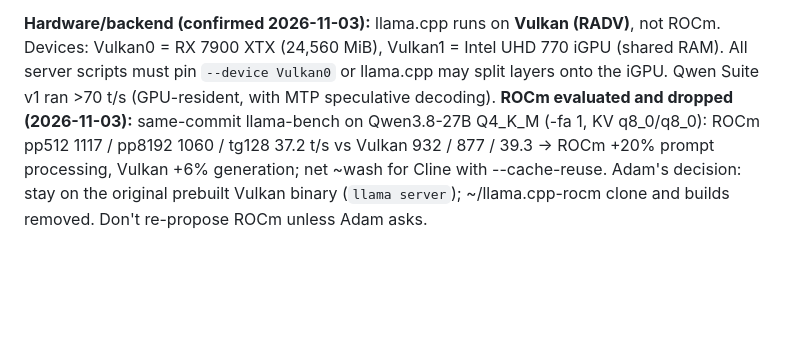
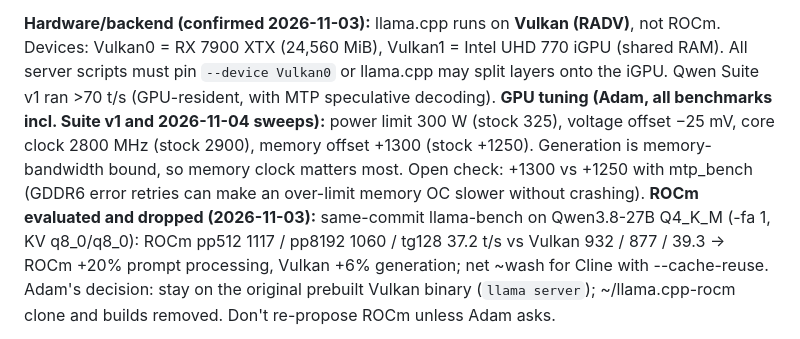
Before and after one commit to adamjeremy-sk/WeatherAPP, a Markdown page: HANDOFF.md, the part around the change. Rendered like a GitHub page; blank space fills up the shorter version.

Commit message:
Docs: record GPU tuning used for benchmarks
Co-Authored-By: Claude Opus 5.5 <noreply@anthropic.com>
Claude-Session: https://claude.ai/code/session_01QzQPTdxfS1CPGp7WzLBzLB

```diff
--- a/HANDOFF.md
+++ b/HANDOFF.md
@@ -71,6 +71,7 @@ Maintained by the Orchestrator per AI_ONBOARDING.md §6. A new instance reads th
 **Harness:** Cline plugin for Android Studio → local llama.cpp server (OpenAI-compatible). Cline structures tool-call/JSON errors; raw Gemma tool tokens seen in a looped paste were likely the loop breaking Cline's tool-call parsing. Cline may condense/reset context on its own — continuation prompts must re-supply the prompt file if so.
 
 **Hardware/backend (confirmed 2026-11-03):** llama.cpp runs on **Vulkan (RADV)**, not ROCm. Devices: Vulkan0 = RX 7900 XTX (24,560 MiB), Vulkan1 = Intel UHD 770 iGPU (shared RAM). All server scripts must pin `--device Vulkan0` or llama.cpp may split layers onto the iGPU. Qwen Suite v1 ran >70 t/s (GPU-resident, with MTP speculative decoding).
+**GPU tuning (Adam, all benchmarks incl. Suite v1 and 2026-11-04 sweeps):** power limit 300 W (stock 325), voltage offset −25 mV, core clock 2800 MHz (stock 2900), memory offset +1300 (stock +1250). Generation is memory-bandwidth bound, so memory clock matters most. Open check: +1300 vs +1250 with mtp_bench (GDDR6 error retries can make an over-limit memory OC slower without crashing).
 **ROCm evaluated and dropped (2026-11-03):** same-commit llama-bench on Qwen3.8-27B Q4_K_M (-fa 1, KV q8_0/q8_0): ROCm pp512 1117 / pp8192 1060 / tg128 37.2 t/s vs Vulkan 932 / 877 / 39.3 → ROCm +20% prompt processing, Vulkan +6% generation; net ~wash for Cline with --cache-reuse. Adam's decision: stay on the original prebuilt Vulkan binary (`llama server`); ~/llama.cpp-rocm clone and builds removed. Don't re-propose ROCm unless Adam asks.
 
 **Agent C: Gemini 3.6 Flash (cloud, Android Studio Agent tab) — temporary, from 2026-11-03.** Step 3a: correct code, caught a spec gap (chainKey lost when a fresh provider copy replaced the cached one). Weaknesses seen: "..." inside a raw block despite explicit prohibition; a retyped diff (blank added line missing its +); one drive-by import removal.
```
